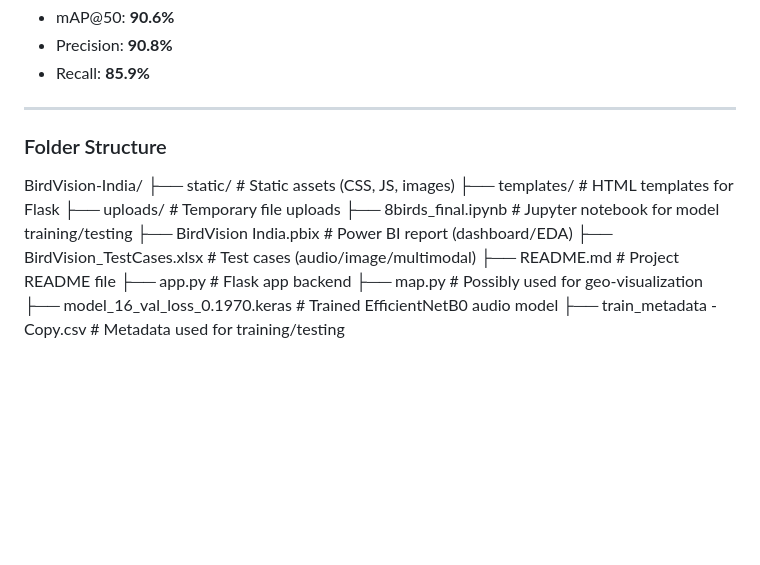
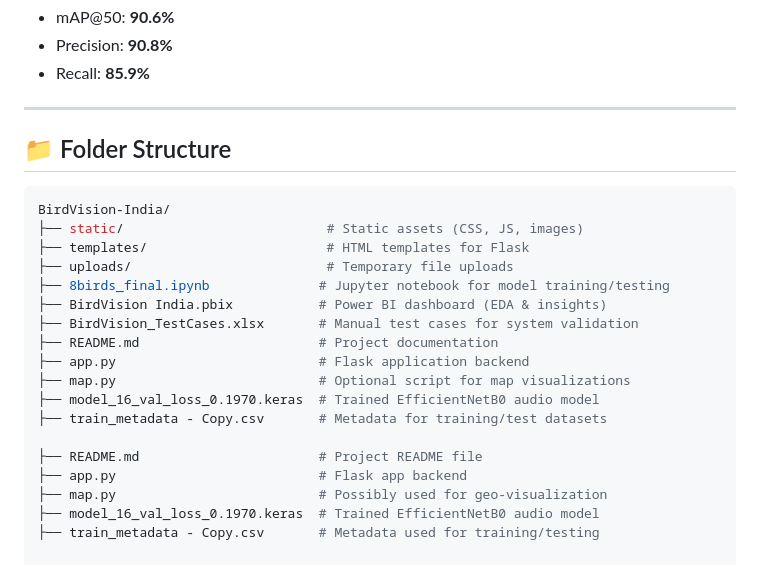
Before and after one commit to FurkanMistry/BirdVision-India, a Markdown page: README.md, the part around the change. Drawn GitHub-style; blank space fills up the shorter version.

````diff
--- a/README.md
+++ b/README.md
@@ -65,14 +65,22 @@ It aids in ecological research and biodiversity monitoring through a web-based a
 
 ---
 
-### Folder Structure
+## 📁 Folder Structure
+
+```bash
 BirdVision-India/
 ├── static/                          # Static assets (CSS, JS, images)
 ├── templates/                       # HTML templates for Flask
 ├── uploads/                         # Temporary file uploads
 ├── 8birds_final.ipynb              # Jupyter notebook for model training/testing
-├── BirdVision India.pbix           # Power BI report (dashboard/EDA)
-├── BirdVision_TestCases.xlsx       # Test cases (audio/image/multimodal)
+├── BirdVision India.pbix           # Power BI dashboard (EDA & insights)
+├── BirdVision_TestCases.xlsx       # Manual test cases for system validation
+├── README.md                       # Project documentation
+├── app.py                          # Flask application backend
+├── map.py                          # Optional script for map visualizations
+├── model_16_val_loss_0.1970.keras  # Trained EfficientNetB0 audio model
+├── train_metadata - Copy.csv       # Metadata for training/test datasets
+
 ├── README.md                       # Project README file
 ├── app.py                          # Flask app backend
 ├── map.py                          # Possibly used for geo-visualization
````
